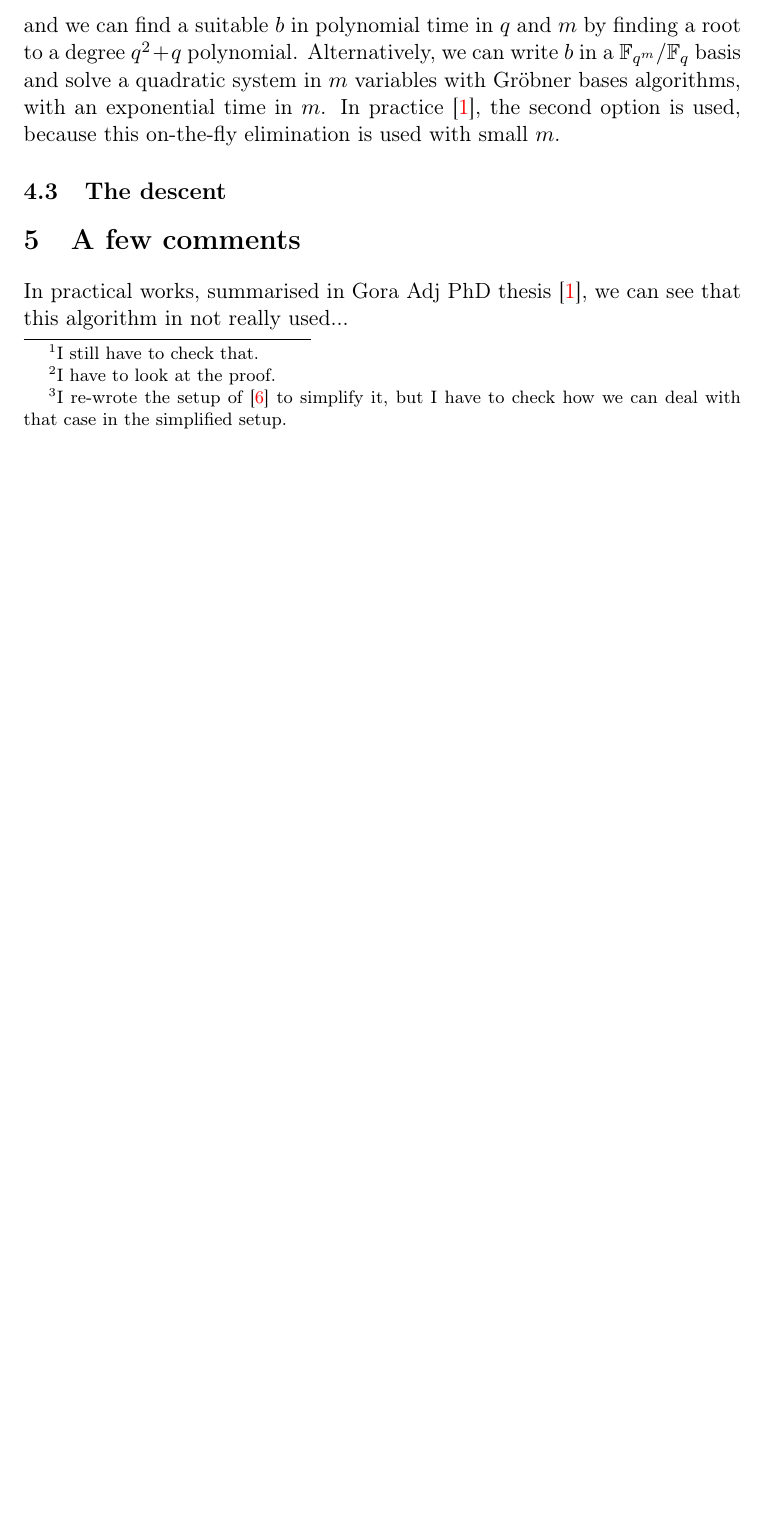
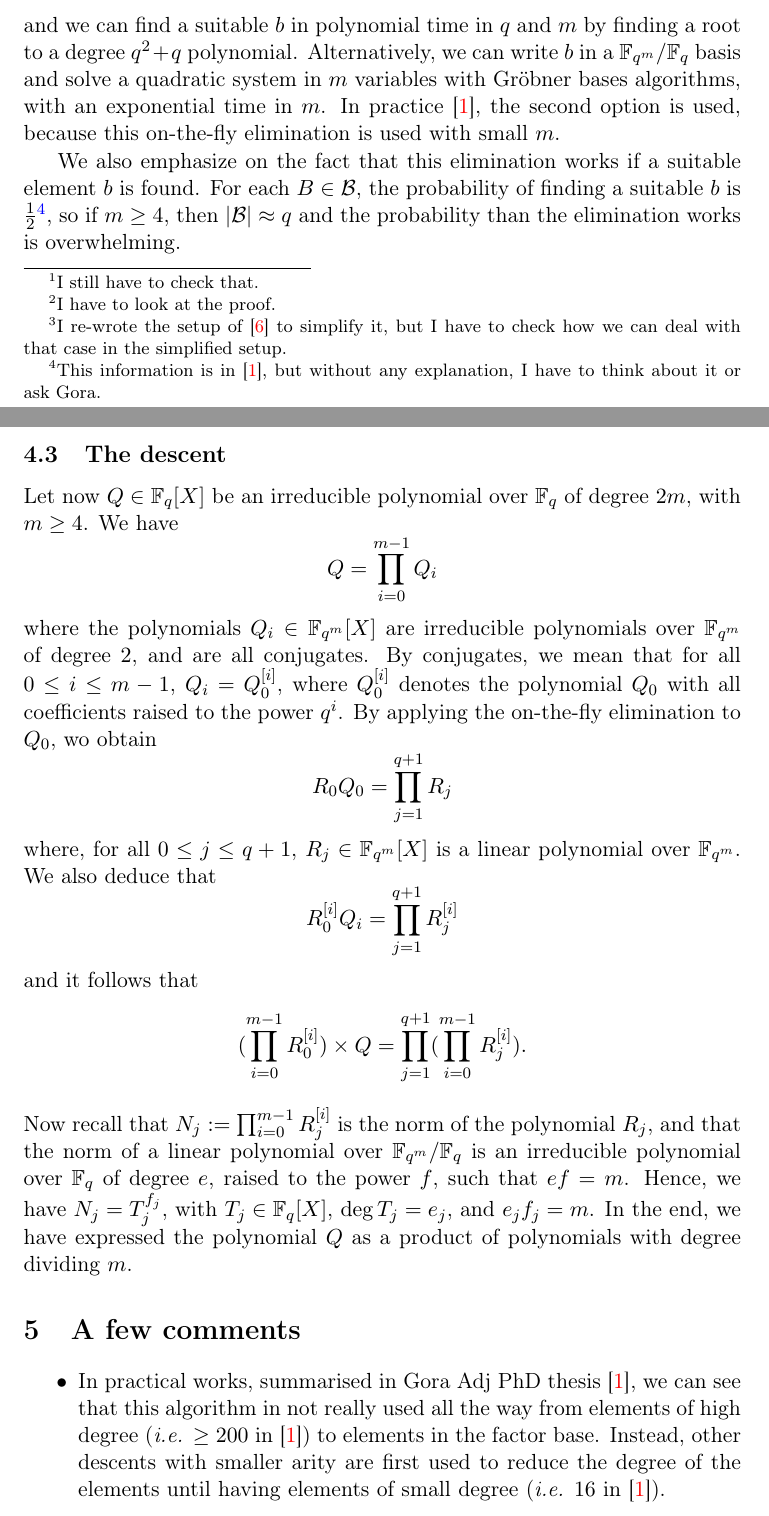
Before and after one commit to erou/DlogGF.jl, a LaTeX document (report/powers-of-2.tex): part of page 4 of 5 before the commit and two parts of pages 4 and 5 of 6 after it, the two joined at a grey line, cut so that both start at the same text, the shorter picture padded with empty space. Compiled offline with pdfLaTeX.

Commit message:
almost finished

```diff
--- a/report/powers-of-2.tex
+++ b/report/powers-of-2.tex
@@ -253,11 +253,57 @@ $q^2+q$ polynomial. Alternatively, we can write $b$ in a $\mathbb{F}_{q^m}/\math
 basis and solve a quadratic system in $m$ variables with Gröbner bases
 algorithms, with an exponential time in $m$. In practice~\cite{Adj16}, the
 second option is used, because this on-the-fly elimination is used with small $m$.
+
+We also emphasize on the fact that this elimination works if a suitable element
+$b$ is found. For each $B\in\mathcal B$, the probability of finding a suitable
+$b$ is $\frac{1}{2}$\footnote{This information is in \cite{Adj16}, but
+without any explanation, I have to think about it or ask Gora.}, so if
+$m\geq4$, then $|\mathcal B|\approx q$ and the probability than the
+elimination works is overwhelming.
+
 \subsection{The descent}
 
+Let now $Q\in\mathbb{F}_{q}[X]$ be an irreducible polynomial over $\mathbb{F}_{q}$ of degree
+$2m$, with $m\geq4$. We have
+\[
+  Q = \prod_{i=0}^{m-1}Q_{i}
+\]
+where the polynomials $Q_i\in\mathbb{F}_{q^m}[X]$ are irreducible
+polynomials over $\mathbb{F}_{q^m}$ of degree $2$, and are all
+conjugates. By conjugates, we mean that for all $0\leq i\leq m-1$,
+$Q_i=Q_0^{[i]}$, where $Q_0^{[i]}$ denotes the polynomial $Q_0$ with all
+coefficients raised to the power $q^i$. By applying the on-the-fly
+elimination to $Q_0$, wo obtain
+\[
+  R_0Q_0=\prod_{j=1}^{q+1}R_j
+\]
+where, for all $0\leq j\leq q+1$, $R_j\in\mathbb{F}_{q^m}[X]$ is a linear
+polynomial over $\mathbb{F}_{q^m}$. We also deduce that
+\[
+  R_{0}^{[i]}Q_i=\prod_{j=1}^{q+1}R_j^{[i]}
+\]
+and it follows that
+\[
+  (\prod_{i=0}^{m-1}R_{0}^{[i]})\times Q =
+  \prod_{j=1}^{q+1}(\prod_{i=0}^{m-1}R_j^{[i]}).
+\]
+Now recall that $N_j:=\prod_{i=0}^{m-1}R_{j}^{[i]}$ is the norm of the
+polynomial $R_j$, and that the norm of a linear polynomial over
+$\mathbb{F}_{q^m}/\mathbb{F}_q$ is an irreducible polynomial over
+$\mathbb{F}_q$ of degree
+$e$, raised to the power $f$, such that $ef=m$. Hence, we have
+$N_j=T_j^{f_j}$, with $T_j\in\mathbb{F}_{q}[X]$, $\deg T_j = e_j$, and
+$e_jf_j=m$. In the end, we have expressed the polynomial $Q$ as a product of
+polynomials with degree dividing $m$.
 \section{A few comments}
 
-In practical works, summarised in Gora Adj PhD thesis~\cite{Adj16}, we can see that this algorithm in not really used...
+\begin{itemize}
+  \item In practical works, summarised in Gora Adj PhD thesis~\cite{Adj16}, we
+    can see that this algorithm in not really used all the way from elements
+    of high degree (\ie $\geq 200$ in~\cite{Adj16}) to elements in the factor base. Instead, other descents
+    with smaller arity are first used to reduce the degree of the elements
+    until having elements of small degree (\ie $16$ in~\cite{Adj16}).
+\end{itemize}
 
 \clearpage
 \bibliographystyle{plain}
```
